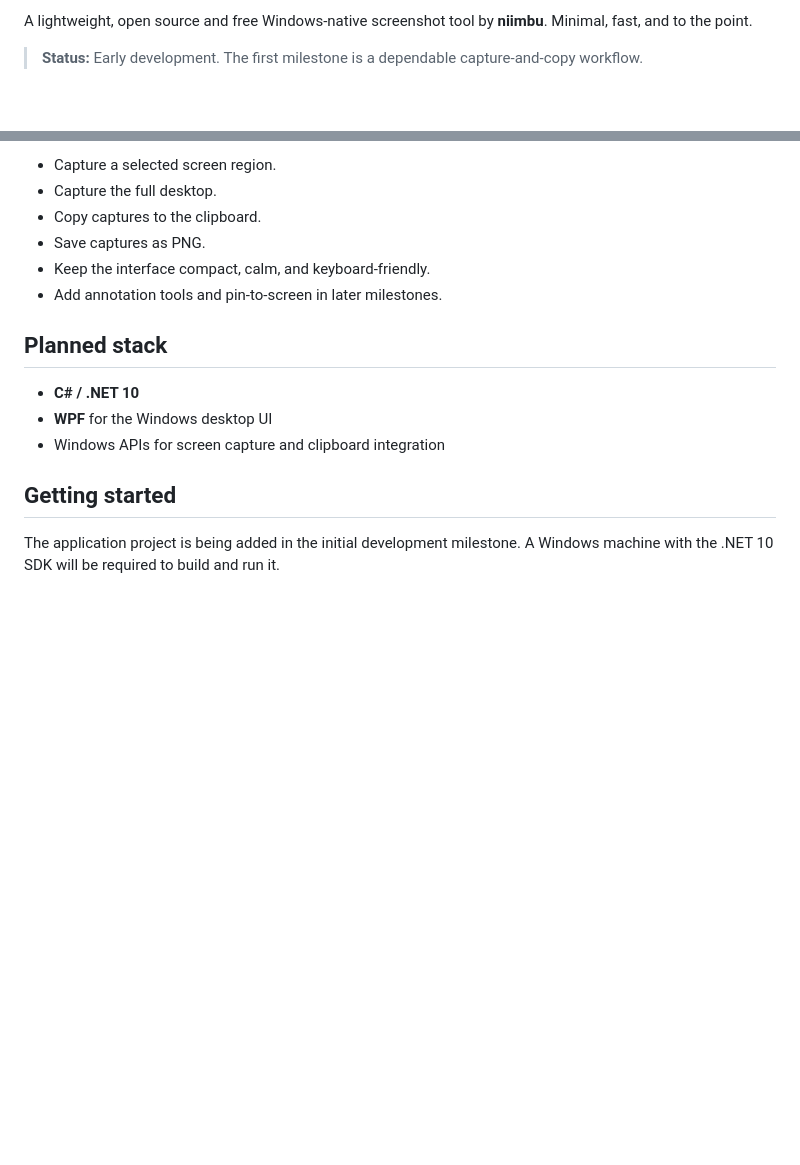
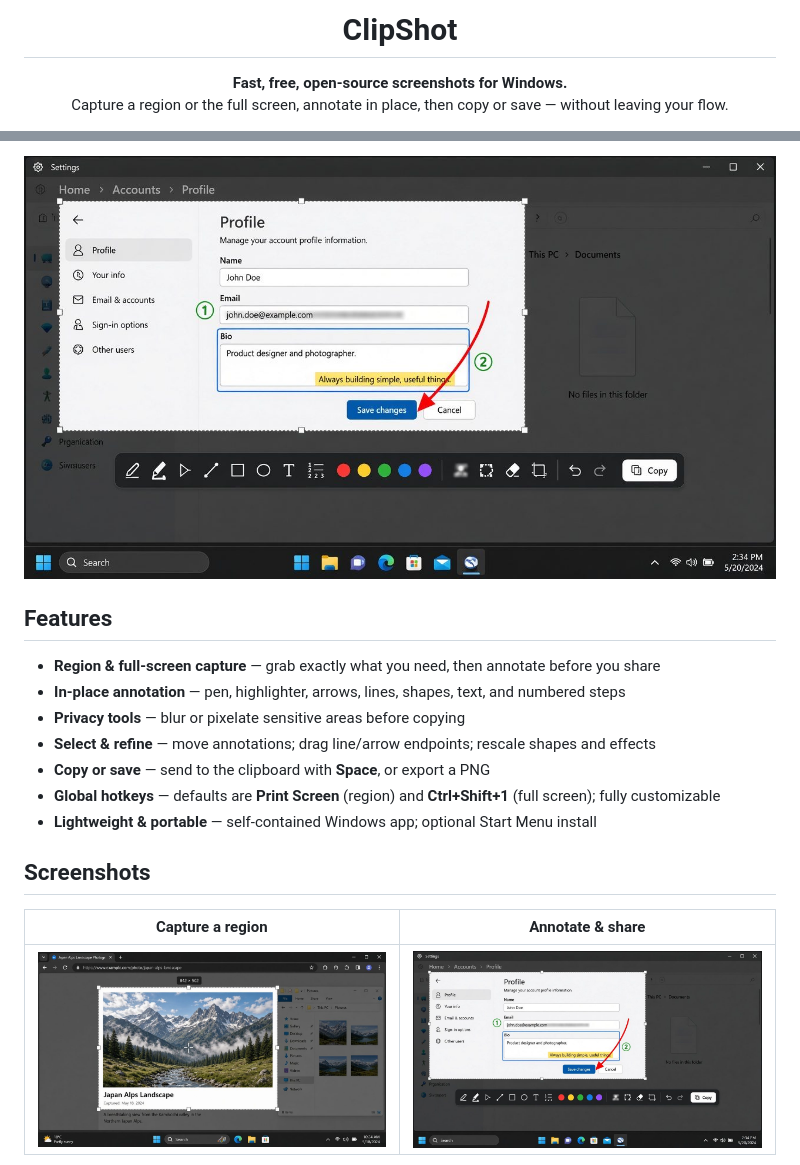
Before and after one commit to niimbu/clipshot, a Markdown page: README.md, 2 parts joined by grey strips. GitHub-like rendering; pictures changed too: docs/images/clipshot-annotate.jpg (added), docs/images/clipshot-region.jpg (added); blank space fills up the shorter version.

```diff
--- a/README.md
+++ b/README.md
@@ -2,5 +4,8 @@
 
-A lightweight, open source and free Windows-native screenshot tool by **niimbu**. Minimal, fast, and to the point.
+<h1 align="center">ClipShot</h1>
 
-> **Status:** Early development. The first milestone is a dependable capture-and-copy workflow.
+<p align="center">
+  <strong>Fast, free, open-source screenshots for Windows.</strong><br>
+  Capture a region or the full screen, annotate in place, then copy or save — without leaving your flow.
+</p>
 
@@ -8,18 +18,21 @@ A lightweight, open source and free Windows-native screenshot tool by **niimbu**
 
-- Capture a selected screen region.
-- Capture the full desktop.
-- Copy captures to the clipboard.
-- Save captures as PNG.
-- Keep the interface compact, calm, and keyboard-friendly.
-- Add annotation tools and pin-to-screen in later milestones.
+<p align="center">
+  <img src="docs/images/clipshot-annotate.jpg" alt="ClipShot annotation editor with arrows, highlights, blur, and numbered steps" width="900">
+</p>
 
-## Planned stack
+## Features
 
-- **C# / .NET 10**
-- **WPF** for the Windows desktop UI
-- Windows APIs for screen capture and clipboard integration
+- **Region & full-screen capture** — grab exactly what you need, then annotate before you share
+- **In-place annotation** — pen, highlighter, arrows, lines, shapes, text, and numbered steps
+- **Privacy tools** — blur or pixelate sensitive areas before copying
+- **Select & refine** — move annotations; drag line/arrow endpoints; rescale shapes and effects
+- **Copy or save** — send to the clipboard with **Space**, or export a PNG
+- **Global hotkeys** — defaults are **Print Screen** (region) and **Ctrl+Shift+1** (full screen); fully customizable
+- **Lightweight & portable** — self-contained Windows app; optional Start Menu install
 
-## Getting started
+## Screenshots
 
-The application project is being added in the initial development milestone. A Windows machine with the .NET 10 SDK will be required to build and run it.
+| Capture a region | Annotate & share |
+| --- | --- |
+| <img src="docs/images/clipshot-region.jpg" alt="Region selection overlay with dimmed desktop" width="440"> | <img src="docs/images/clipshot-annotate.jpg" alt="Annotation toolbar on a captured region" width="440"> |
 
```
Also changed, not shown: other parts of README.md (+47 -6 lines), docs/DISTRIBUTION.md (+10 -21 lines), docs/ROADMAP.md (+14 -26 lines), docs/images/clipshot-logo.png (added), docs/images/clipshot-main.jpg (added).
